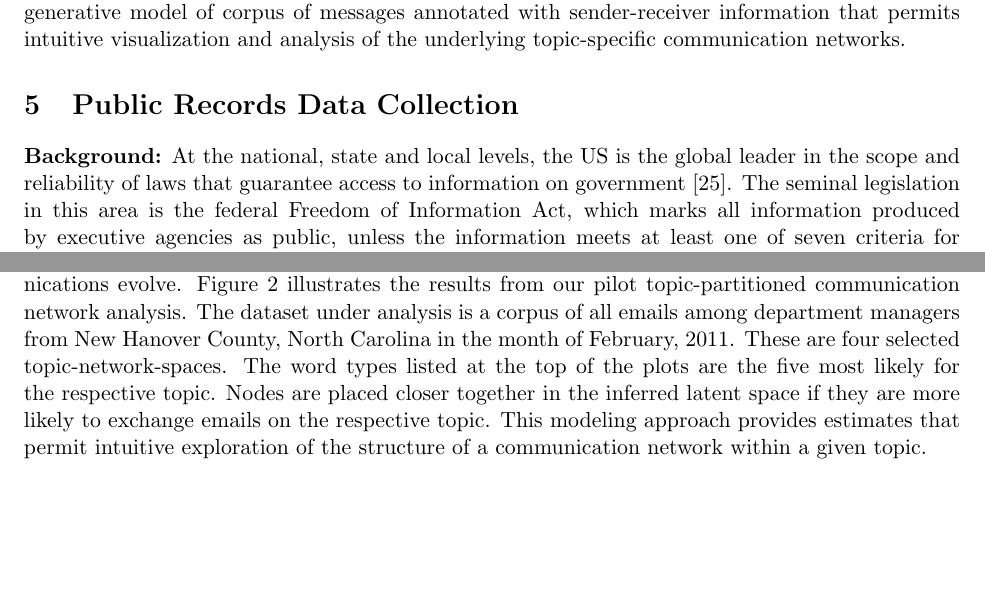
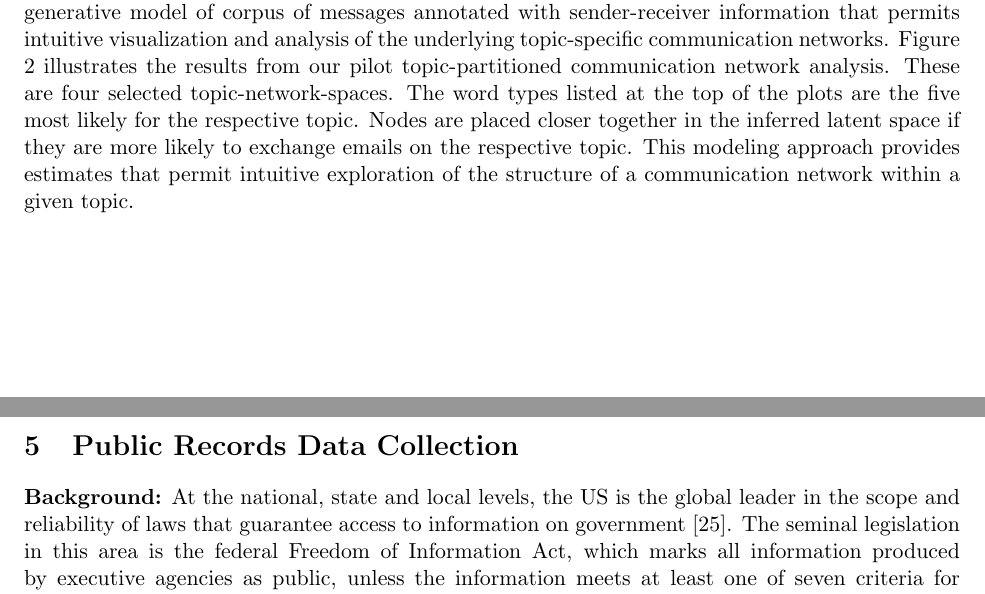
Before and after one commit to bdesmarais/gcnp-proposal, a LaTeX document (NSFmaster.tex, which reads NSFdesc.tex): two parts of pages 6 and 12 of 25 before the commit and two parts of pages 6 and 7 of 25 after it, joined at a grey line, cut so that both start at the same text, the shorter picture padded with empty space. Compiled offline with pdfLaTeX.

Commit message:
edited description

```diff
--- a/NSFdesc.tex
+++ b/NSFdesc.tex
@@ -113,7 +113,17 @@ As an initial phase of research for this project, we endeavored to leverage our
 \label{Figure:LatentSpace}
 \end{figure*}
 
-Our pilot research addresses this problem \cite{Krafft2012}. Noting that email constitutes the cornerstone of most organizations' electronic communications, we focused on measuring and analyzing topic-specific communication networks using email archives. Using a public records request, we collected one month's worth of in and out-box contents for all managerial-level employees of New Hanover County, North Carolina. We then developed a model that combined statistical topic modeling and the latent space model of social networks (a model that projects a network into a Euclidean space, within which actors who are close are more likely to connect than those who are far apart). Specifically, the model learns topic-specific latent spaces. This produces a coherent probabilistic generative model of corpus of messages annotated with sender-receiver information that permits intuitive visualization and analysis of the underlying topic-specific communication networks.
+Our pilot research addresses this problem \cite{Krafft2012}. Noting that email constitutes the cornerstone of most organizations' electronic communications, we focused on measuring and analyzing topic-specific communication networks using email archives. Using a public records request, we collected one month's worth of in and out-box contents for all managerial-level employees of New Hanover County, North Carolina. We then developed a model that combined statistical topic modeling and the latent space model of social networks (a model that projects a network into a Euclidean space, within which actors who are close are more likely to connect than those who are far apart). Specifically, the model learns topic-specific latent spaces. This produces a coherent probabilistic generative model of corpus of messages annotated with sender-receiver information that permits intuitive visualization and analysis of the underlying topic-specific communication networks. Figure
+\ref{Figure:LatentSpace} illustrates the results from our pilot
+topic-partitioned communication network analysis. These
+are four selected topic-network-spaces. The word types listed at the
+top of the plots are the five most likely for the respective
+topic. Nodes are placed closer together in the inferred latent space
+if they are more likely to exchange emails on the respective
+topic. This modeling approach provides estimates that permit intuitive
+exploration of the structure of a communication network within a given
+topic.
+
 
 \section{Public Records Data Collection}
 
@@ -409,19 +419,7 @@ networks are projected in to Euclidean spaces to facilitate
 visualization and exploration. The topic dynamics will again be
 modeled using a logistic-normal specification. This characterization
 will permit us to understand how the content and network context of
-intra-governmental communications evolve. Figure
-\ref{Figure:LatentSpace} illustrates the results from our pilot
-topic-partitioned communication network analysis. The dataset under
-analysis is a corpus of all emails among department managers from New
-Hanover County, North Carolina in the month of February, 2011. These
-are four selected topic-network-spaces. The word types listed at the
-top of the plots are the five most likely for the respective
-topic. Nodes are placed closer together in the inferred latent space
-if they are more likely to exchange emails on the respective
-topic. This modeling approach provides estimates that permit intuitive
-exploration of the structure of a communication network within a given
-topic.
-
+intra-governmental communications evolve.
 ~\\
 \noindent {\bf Computer science contribution:} The primary computer
 science contribution offered by this component is the development of a
```
Also changed, not shown: NSFmaster.pdf, NSFdesc.tex (2 more changed lines), 3 other files.
